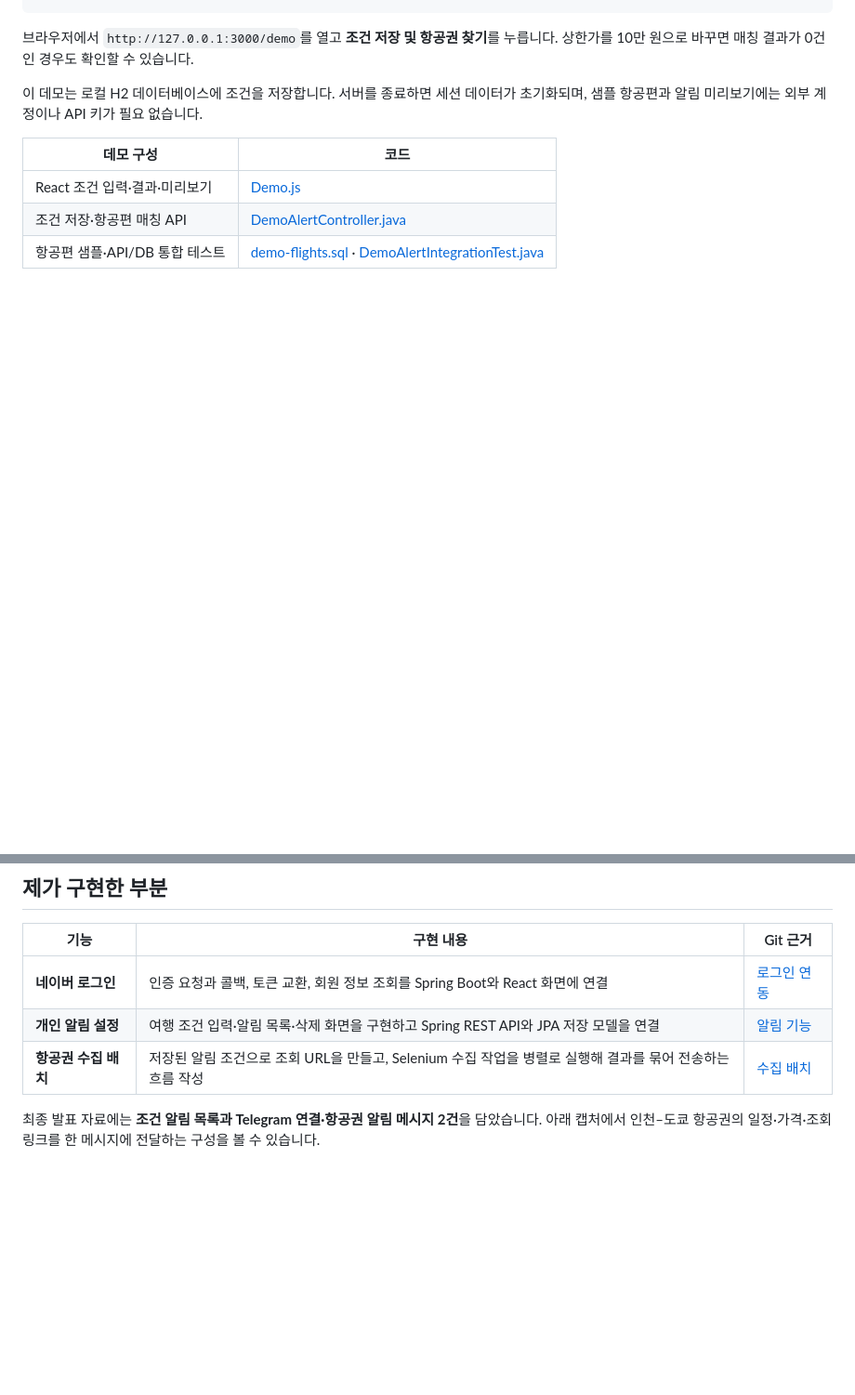
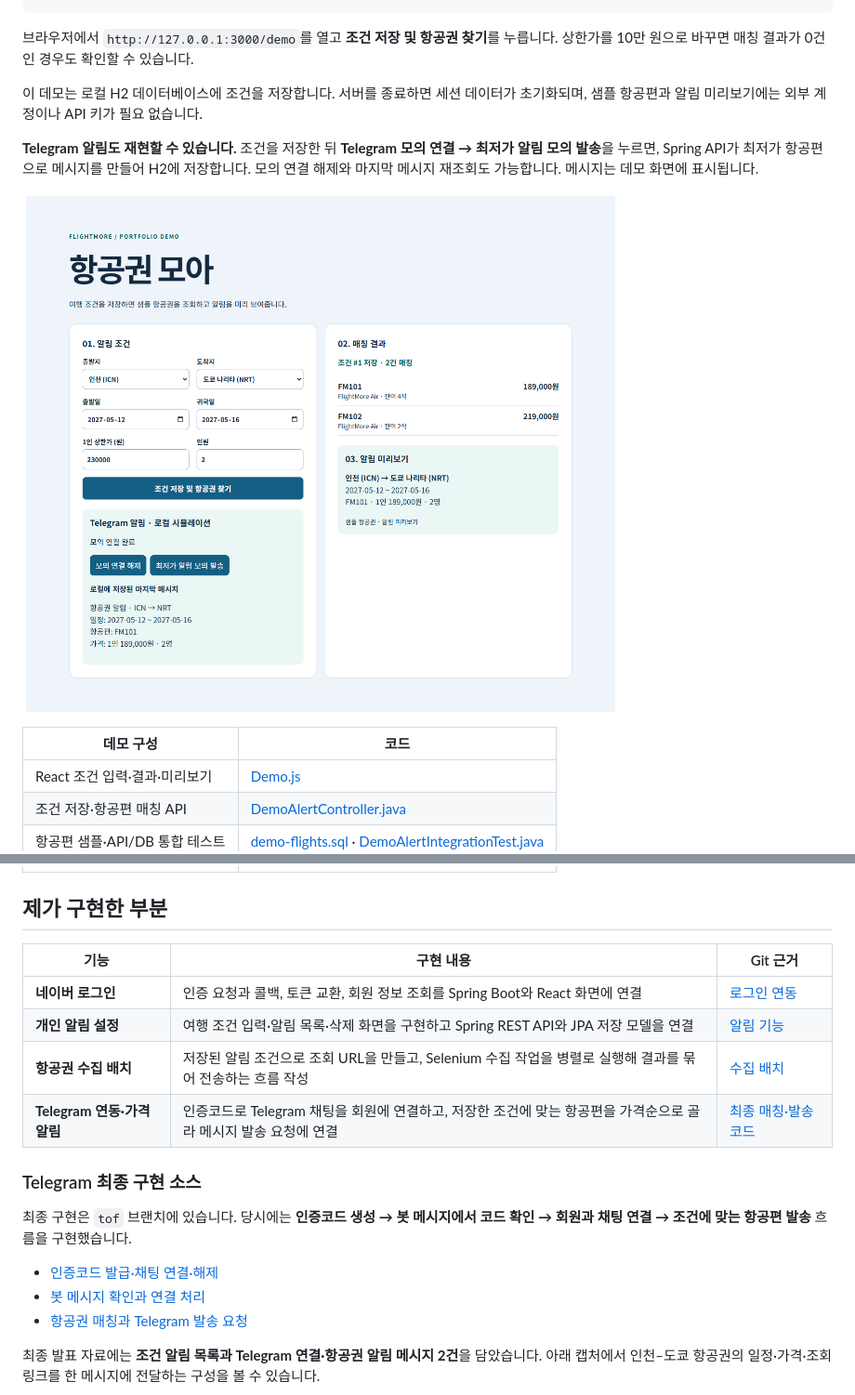
Before and after one commit to withoutsultang/FlightMore, a Markdown page: README.md, 2 parts joined by grey strips. Shown at 93% size. Rendered like a GitHub page; pictures changed too: docs/telegram-local-demo.png (added); blank space fills up the shorter version.

Commit message:
Document original Telegram integration and demonstrate local alert delivery

```diff
--- a/README.md
+++ b/README.md
@@ -39,6 +39,10 @@ npm start
 
 이 데모는 로컬 H2 데이터베이스에 조건을 저장합니다. 서버를 종료하면 세션 데이터가 초기화되며, 샘플 항공편과 알림 미리보기에는 외부 계정이나 API 키가 필요 없습니다.
 
+**Telegram 알림도 재현할 수 있습니다.** 조건을 저장한 뒤 **Telegram 모의 연결 → 최저가 알림 모의 발송**을 누르면, Spring API가 최저가 항공편으로 메시지를 만들어 H2에 저장합니다. 모의 연결 해제와 마지막 메시지 재조회도 가능합니다. 메시지는 데모 화면에 표시됩니다.
+
+![Telegram 모의 연결 후 최저가 항공편 메시지가 로컬에 저장된 데모 화면](docs/telegram-local-demo.png)
+
 | 데모 구성 | 코드 |
 | --- | --- |
 | React 조건 입력·결과·미리보기 | [Demo.js](react/front/src/demo/Demo.js) |
@@ -52,6 +56,15 @@ npm start
 | **네이버 로그인** | 인증 요청과 콜백, 토큰 교환, 회원 정보 조회를 Spring Boot와 React 화면에 연결 | [로그인 연동](https://github.com/withoutsultang/FlightMore/commit/65395cd) |
 | **개인 알림 설정** | 여행 조건 입력·알림 목록·삭제 화면을 구현하고 Spring REST API와 JPA 저장 모델을 연결 | [알림 기능](https://github.com/withoutsultang/FlightMore/commit/2b2b1d9) |
 | **항공권 수집 배치** | 저장된 알림 조건으로 조회 URL을 만들고, Selenium 수집 작업을 병렬로 실행해 결과를 묶어 전송하는 흐름 작성 | [수집 배치](https://github.com/withoutsultang/FlightMore/commit/6f9ab0c) |
+| **Telegram 연동·가격 알림** | 인증코드로 Telegram 채팅을 회원에 연결하고, 저장한 조건에 맞는 항공편을 가격순으로 골라 메시지 발송 요청에 연결 | [최종 매칭·발송 코드](https://github.com/withoutsultang/FlightMore/blob/tof/backend/springboot/src/main/java/com/inhatc/flightmore/application/AlertService.java) |
+
+### Telegram 최종 구현 소스
+
+최종 구현은 `tof` 브랜치에 있습니다. 당시에는 **인증코드 생성 → 봇 메시지에서 코드 확인 → 회원과 채팅 연결 → 조건에 맞는 항공편 발송** 흐름을 구현했습니다.
+
+- [인증코드 발급·채팅 연결·해제](https://github.com/withoutsultang/FlightMore/blob/tof/backend/springboot/src/main/java/com/inhatc/flightmore/application/TelegramIntegrationService.java)
+- [봇 메시지 확인과 연결 처리](https://github.com/withoutsultang/FlightMore/blob/tof/backend/springboot/src/main/java/com/inhatc/flightmore/application/TelegramUpdateService.java)
+- [항공권 매칭과 Telegram 발송 요청](https://github.com/withoutsultang/FlightMore/blob/tof/backend/springboot/src/main/java/com/inhatc/flightmore/application/AlertService.java)
 
 최종 발표 자료에는 **조건 알림 목록과 Telegram 연결·항공권 알림 메시지 2건**을 담았습니다. 아래 캡처에서 인천–도쿄 항공권의 일정·가격·조회 링크를 한 메시지에 전달하는 구성을 볼 수 있습니다.
 
```
Also changed, not shown: 5 other files.
